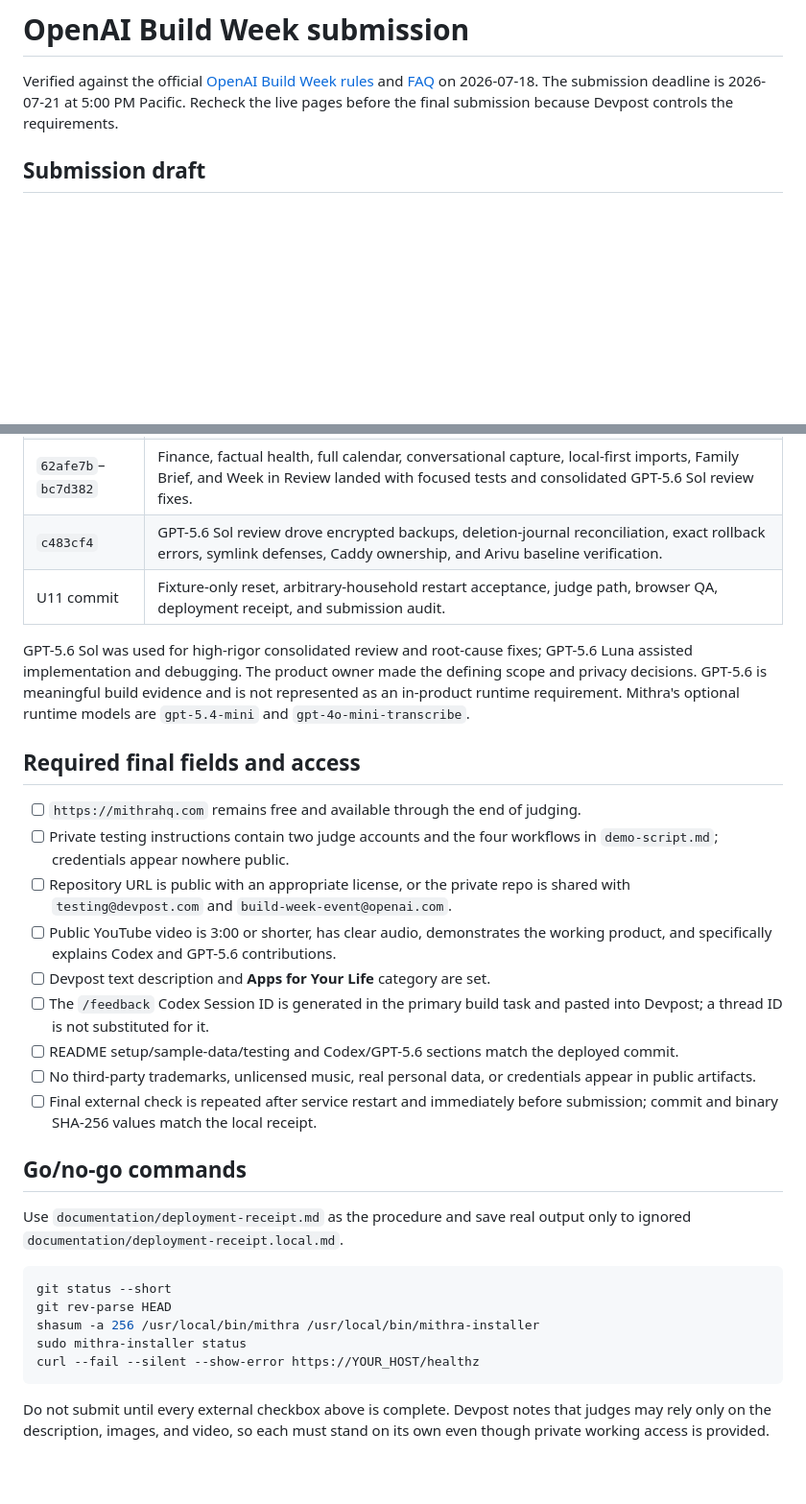
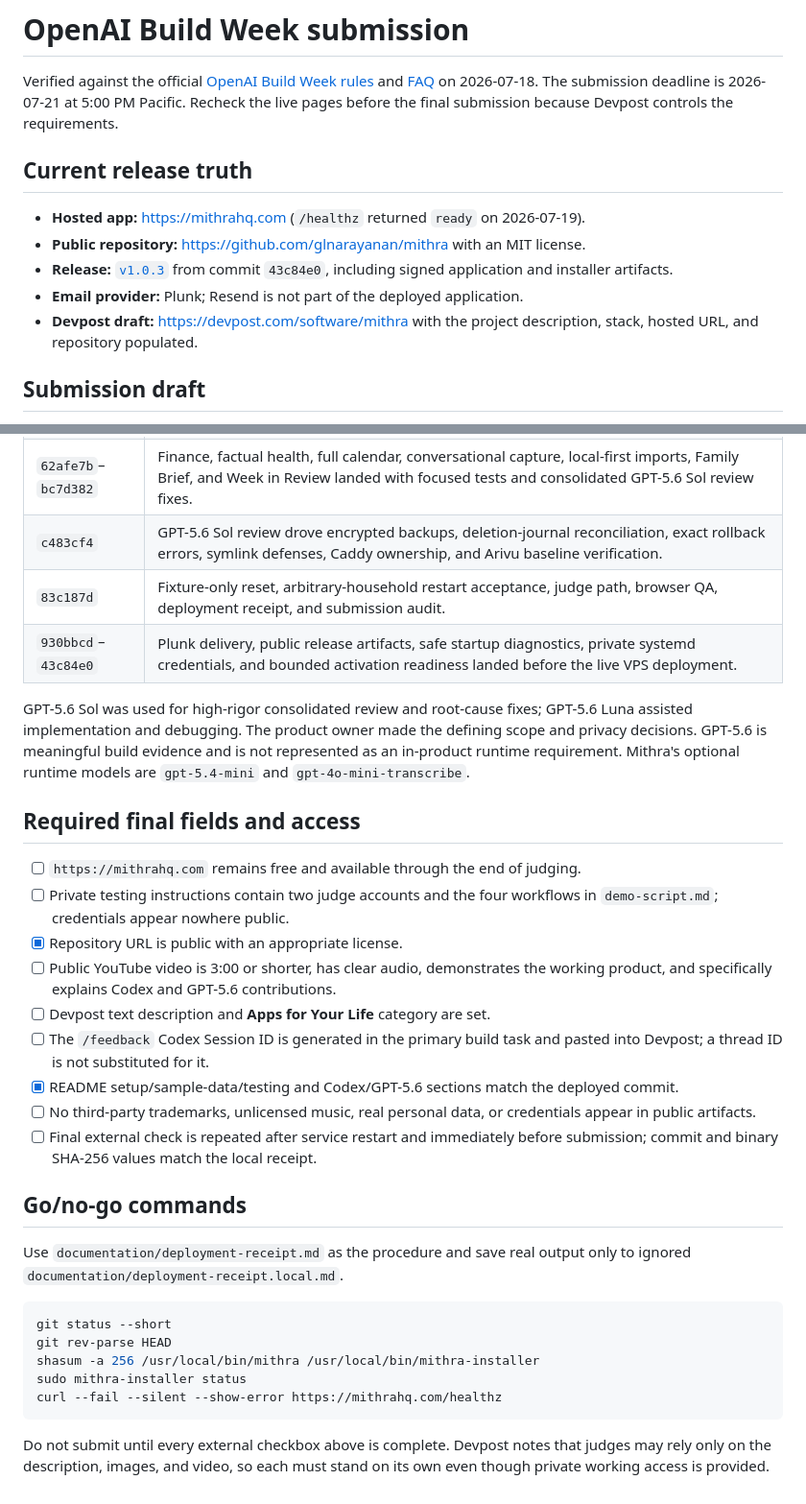
Before and after one commit to glnarayanan/mithra, a Markdown page: documentation/build-week-submission.md, 2 parts joined by grey strips. Shown at 96% size. Rendered like a GitHub page; blank space fills up the shorter version.

Commit message:
docs: record Mithra release and submission state

````diff
--- a/documentation/build-week-submission.md
+++ b/documentation/build-week-submission.md
@@ -4,6 +4,18 @@ Verified against the official [OpenAI Build Week rules](https://openai.devpost.c
 and [FAQ](https://openai.devpost.com/details/faqs) on 2026-07-18. The submission
 deadline is 2026-07-21 at 5:00 PM Pacific. Recheck the live pages before the
 final submission because Devpost controls the requirements.
+
+## Current release truth
+
+- **Hosted app:** <https://mithrahq.com> (`/healthz` returned `ready` on
+  2026-07-19).
+- **Public repository:** <https://github.com/glnarayanan/mithra> with an MIT
+  license.
+- **Release:** [`v1.0.3`](https://github.com/glnarayanan/mithra/releases/tag/v1.0.3)
+  from commit `43c84e0`, including signed application and installer artifacts.
+- **Email provider:** Plunk; Resend is not part of the deployed application.
+- **Devpost draft:** <https://devpost.com/software/mithra> with the project
+  description, stack, hosted URL, and repository populated.
 
 ## Submission draft
 
@@ -43,7 +55,8 @@ Primary Codex build task: `019f7561-247d-7d60-b17e-e046156f8fdf`.
 | `952c2d0`–`dcefeb9` | Codex implementation plus GPT-5.6 architecture/security review established the runtime, allowlisted household access, encryption, providers, and durable jobs. |
 | `62afe7b`–`bc7d382` | Finance, factual health, full calendar, conversational capture, local-first imports, Family Brief, and Week in Review landed with focused tests and consolidated GPT-5.6 Sol review fixes. |
 | `c483cf4` | GPT-5.6 Sol review drove encrypted backups, deletion-journal reconciliation, exact rollback errors, symlink defenses, Caddy ownership, and Arivu baseline verification. |
-| U11 commit | Fixture-only reset, arbitrary-household restart acceptance, judge path, browser QA, deployment receipt, and submission audit. |
+| `83c187d` | Fixture-only reset, arbitrary-household restart acceptance, judge path, browser QA, deployment receipt, and submission audit. |
+| `930bbcd`–`43c84e0` | Plunk delivery, public release artifacts, safe startup diagnostics, private systemd credentials, and bounded activation readiness landed before the live VPS deployment. |
 
 GPT-5.6 Sol was used for high-rigor consolidated review and root-cause fixes;
 GPT-5.6 Luna assisted implementation and debugging. The product owner made the
@@ -56,14 +69,13 @@ runtime models are `gpt-5.4-mini` and `gpt-4o-mini-transcribe`.
 - [ ] `https://mithrahq.com` remains free and available through the end of judging.
 - [ ] Private testing instructions contain two judge accounts and the four
   workflows in `demo-script.md`; credentials appear nowhere public.
-- [ ] Repository URL is public with an appropriate license, or the private repo
-  is shared with `testing@devpost.com` and `build-week-event@openai.com`.
+- [x] Repository URL is public with an appropriate license.
 - [ ] Public YouTube video is 3:00 or shorter, has clear audio, demonstrates the
   working product, and specifically explains Codex and GPT-5.6 contributions.
 - [ ] Devpost text description and **Apps for Your Life** category are set.
 - [ ] The `/feedback` Codex Session ID is generated in the primary build task
   and pasted into Devpost; a thread ID is not substituted for it.
-- [ ] README setup/sample-data/testing and Codex/GPT-5.6 sections match the
+- [x] README setup/sample-data/testing and Codex/GPT-5.6 sections match the
   deployed commit.
 - [ ] No third-party trademarks, unlicensed music, real personal data, or
   credentials appear in public artifacts.
@@ -80,7 +92,7 @@ git status --short
 git rev-parse HEAD
 shasum -a 256 /usr/local/bin/mithra /usr/local/bin/mithra-installer
 sudo mithra-installer status
-curl --fail --silent --show-error https://YOUR_HOST/healthz
+curl --fail --silent --show-error https://mithrahq.com/healthz
 ```
 
 Do not submit until every external checkbox above is complete. Devpost notes
````
Also changed, not shown: documentation/operations.md (+1 -1 lines).
